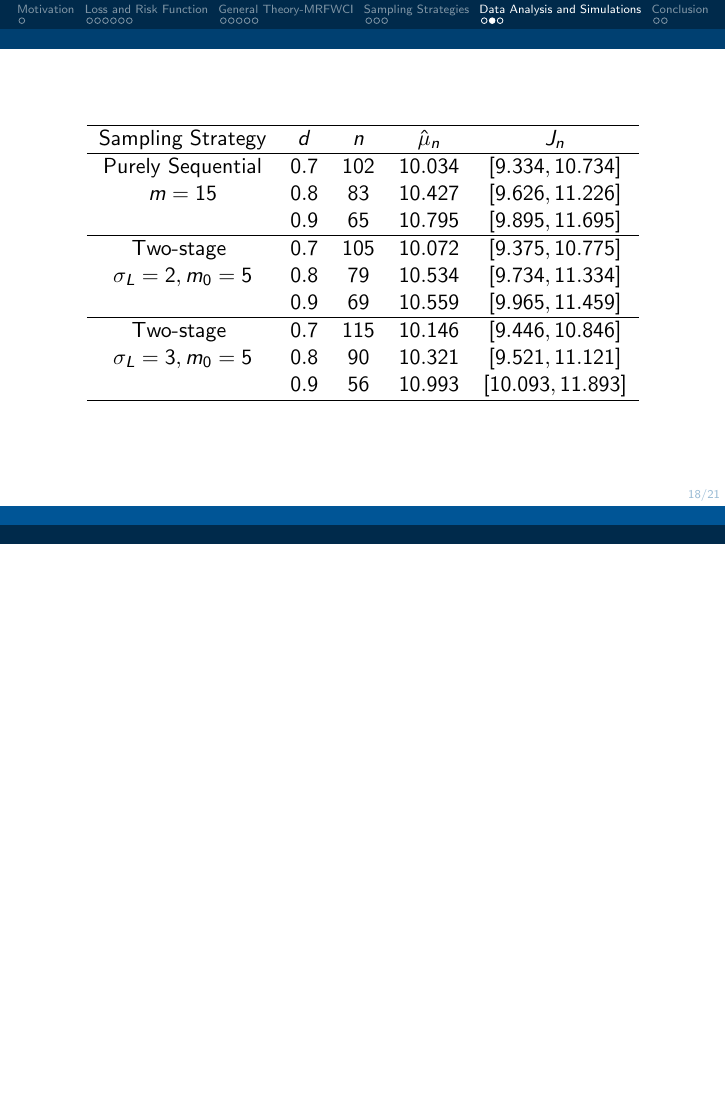
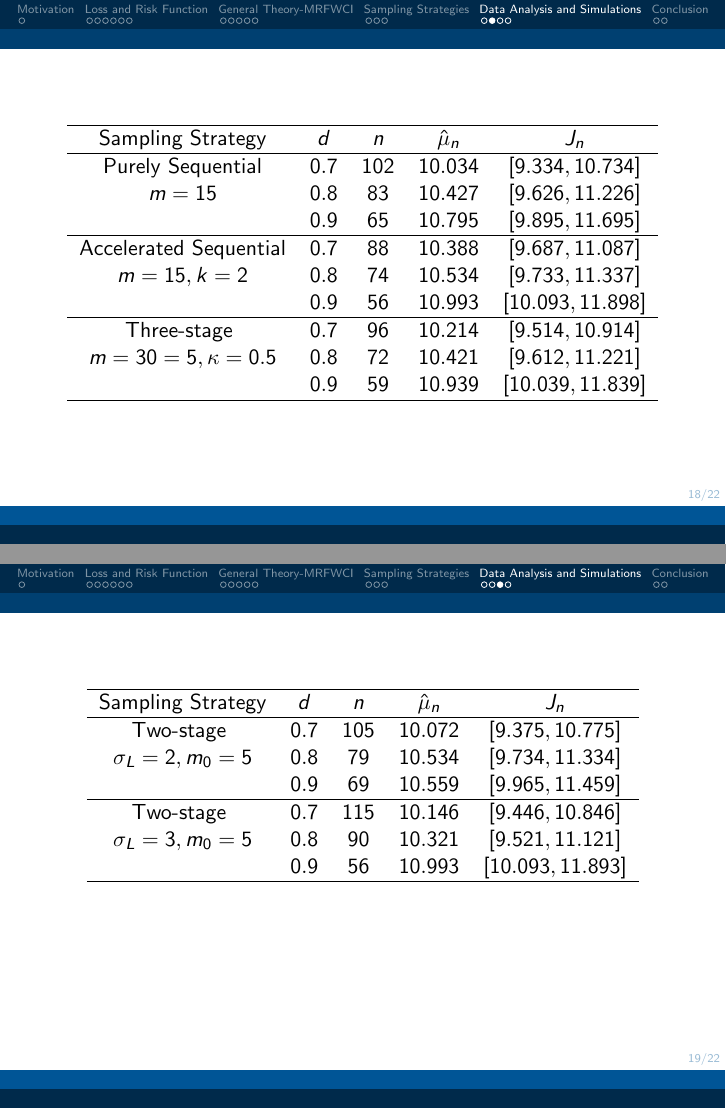
Before and after one commit to statds/course-paper-or-presentation-swathi-ven, LaTeX slides (main.tex): page 18 of 21 before the commit and pages 18 and 19 of 22 after it, the two joined at a grey line, the shorter picture padded with empty space. Compiled offline with pdfLaTeX.

Commit message:
data analysis tables added

```diff
--- a/main.tex
+++ b/main.tex
@@ -333,6 +335,25 @@ Now we will illustrate applications of the MRFWCI problem for the average in the
  $m=15$ & $0.8$ & $83$ & $10.427$ & $[9.626,11.226]$ \\
   & $0.9$ & $65$ & $10.795$ & $[9.895,11.695]$\\
  \hline
+ {Accelerated Sequential}  & $0.7$ & $88$ & $10.388$ & $[9.687,11.087]$  \\
+ $m=15, k=2$ & $0.8$ & $74$ & $10.534$ & $[9.733,11.337]$ \\
+  & $0.9$ & $56$ & $10.993$ & $[10.093,11.898]$\\
+  \hline
+{Three-stage }  & $0.7$ & $96$ &$10.214$ & $[9.514,10.914]$  \\
+ $m=30=5,\kappa=0.5$ & $0.8$ & $72$ & $10.421$ & $[9.612,11.221]$ \\
+  & $0.9$ & $59$ & $10.939$ & $[10.039,11.839]$\\
+ \hline
+\end{tabular}
+\end{center}
+\end{frame}
+%%%%%%%%%%%%%%%%%%%%%%%%%%
+\begin{frame}{}
+    \vspace{8mm}
+    \begin{center}
+\begin{tabular}{c c c c c}
+ \hline
+ Sampling Strategy & $d$ & $n$ & $\hat{\mu}_n$ & $J_n$  \\
+  \hline
 {Two-stage }  & $0.7$ & $105$ &$10.072$ & $[9.375,10.775]$  \\
  $\sigma_L=2,m_0=5$ & $0.8$ & $79$ & $10.534$ & $[9.734,11.334]$ \\
   & $0.9$ & $69$ & $10.559$ & $[9.965,11.459]$\\
```
Also changed, not shown: main.tex (32 more changed lines).
